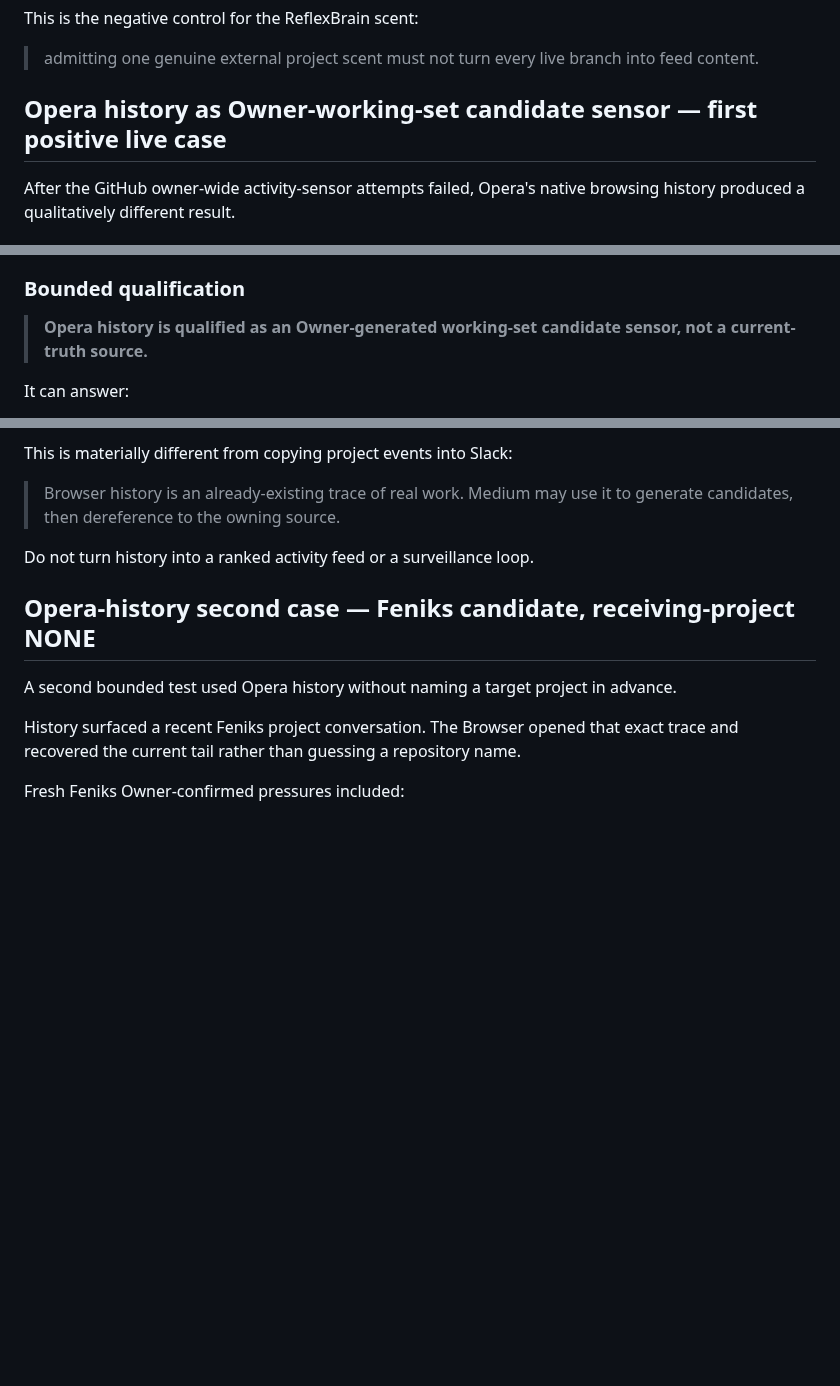
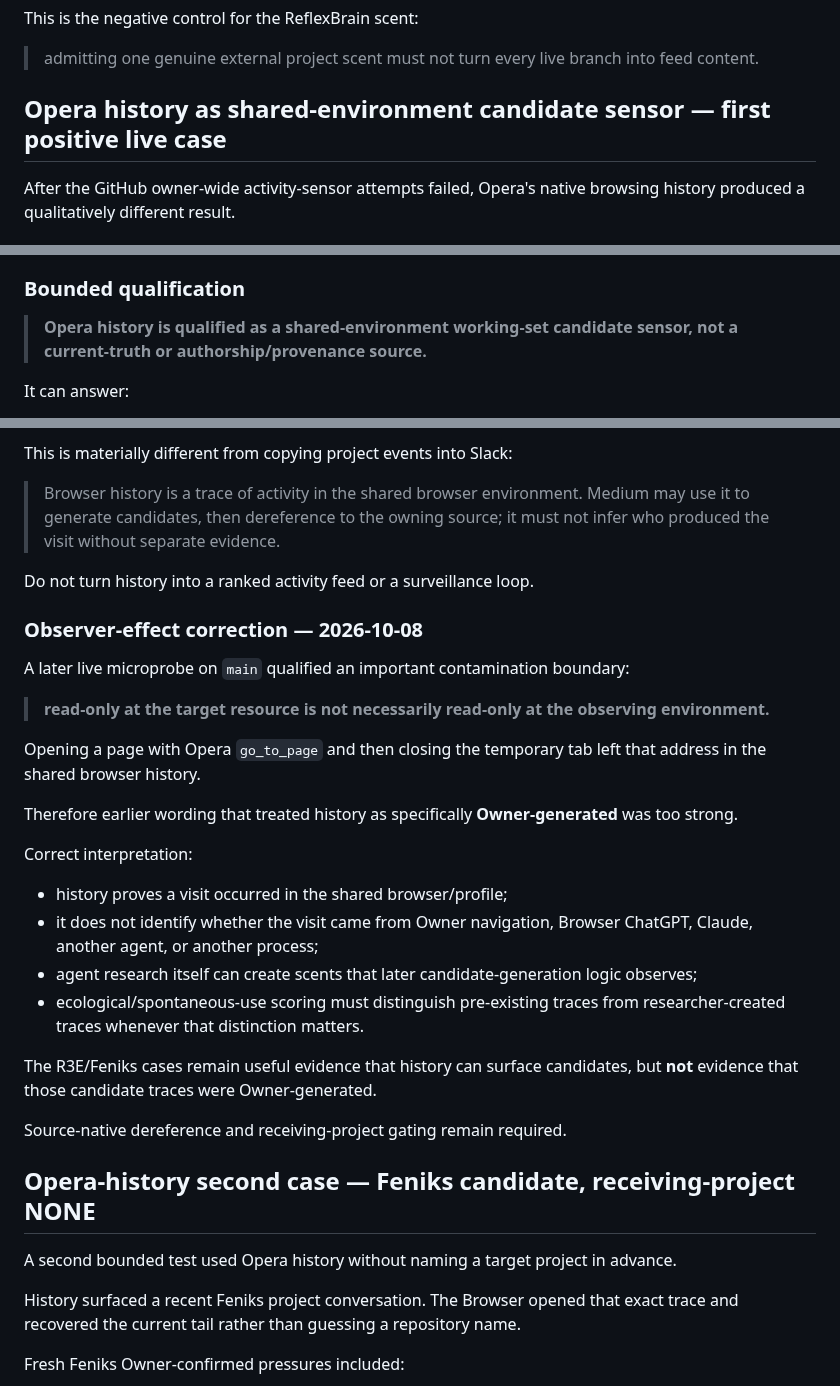
Before and after one commit to Jozzpoly/Shared-Work-Medium-Lab, a Markdown page: docs/experiments/PERIPHERAL_CANDIDATE_GENERATION_PROBE_2026-10-07.md, 3 parts joined by grey strips. GitHub-like rendering; blank space fills up the shorter version.

Commit message:
research: correct Opera history provenance after observer-effect finding

```diff
--- a/docs/experiments/PERIPHERAL_CANDIDATE_GENERATION_PROBE_2026-10-07.md
+++ b/docs/experiments/PERIPHERAL_CANDIDATE_GENERATION_PROBE_2026-10-07.md
@@ -673,7 +673,7 @@ This is the negative control for the ReflexBrain scent:
 
 > admitting one genuine external project scent must not turn every live branch into feed content.
 
-## Opera history as Owner-working-set candidate sensor — first positive live case
+## Opera history as shared-environment candidate sensor — first positive live case
 
 After the GitHub owner-wide activity-sensor attempts failed, Opera's native browsing history produced a qualitatively different result.
 
@@ -699,7 +699,7 @@ The R3C scent already present in `#medium-live` was then updated to cite PR #40'
 
 ### Bounded qualification
 
-> **Opera history is qualified as an Owner-generated working-set candidate sensor, not a current-truth source.**
+> **Opera history is qualified as a shared-environment working-set candidate sensor, not a current-truth or authorship/provenance source.**
 
 It can answer:
 - what project surfaces the Owner/browser actually touched recently;
@@ -715,9 +715,29 @@ It cannot establish:
 
 This is materially different from copying project events into Slack:
 
-> Browser history is an already-existing trace of real work. Medium may use it to generate candidates, then dereference to the owning source.
+> Browser history is a trace of activity in the shared browser environment. Medium may use it to generate candidates, then dereference to the owning source; it must not infer who produced the visit without separate evidence.
 
 Do not turn history into a ranked activity feed or a surveillance loop.
+
+### Observer-effect correction — 2026-10-08
+
+A later live microprobe on `main` qualified an important contamination boundary:
+
+> **read-only at the target resource is not necessarily read-only at the observing environment.**
+
+Opening a page with Opera `go_to_page` and then closing the temporary tab left that address in the shared browser history.
+
+Therefore earlier wording that treated history as specifically **Owner-generated** was too strong.
+
+Correct interpretation:
+- history proves a visit occurred in the shared browser/profile;
+- it does not identify whether the visit came from Owner navigation, Browser ChatGPT, Claude, another agent, or another process;
+- agent research itself can create scents that later candidate-generation logic observes;
+- ecological/spontaneous-use scoring must distinguish pre-existing traces from researcher-created traces whenever that distinction matters.
+
+The R3E/Feniks cases remain useful evidence that history can surface candidates, but **not** evidence that those candidate traces were Owner-generated.
+
+Source-native dereference and receiving-project gating remain required.
 
 ## Opera-history second case — Feniks candidate, receiving-project NONE
 
```
Also changed, not shown: other parts of docs/experiments/PERIPHERAL_CANDIDATE_GENERATION_PROBE_2026-10-07.md (+1 -1 lines).
